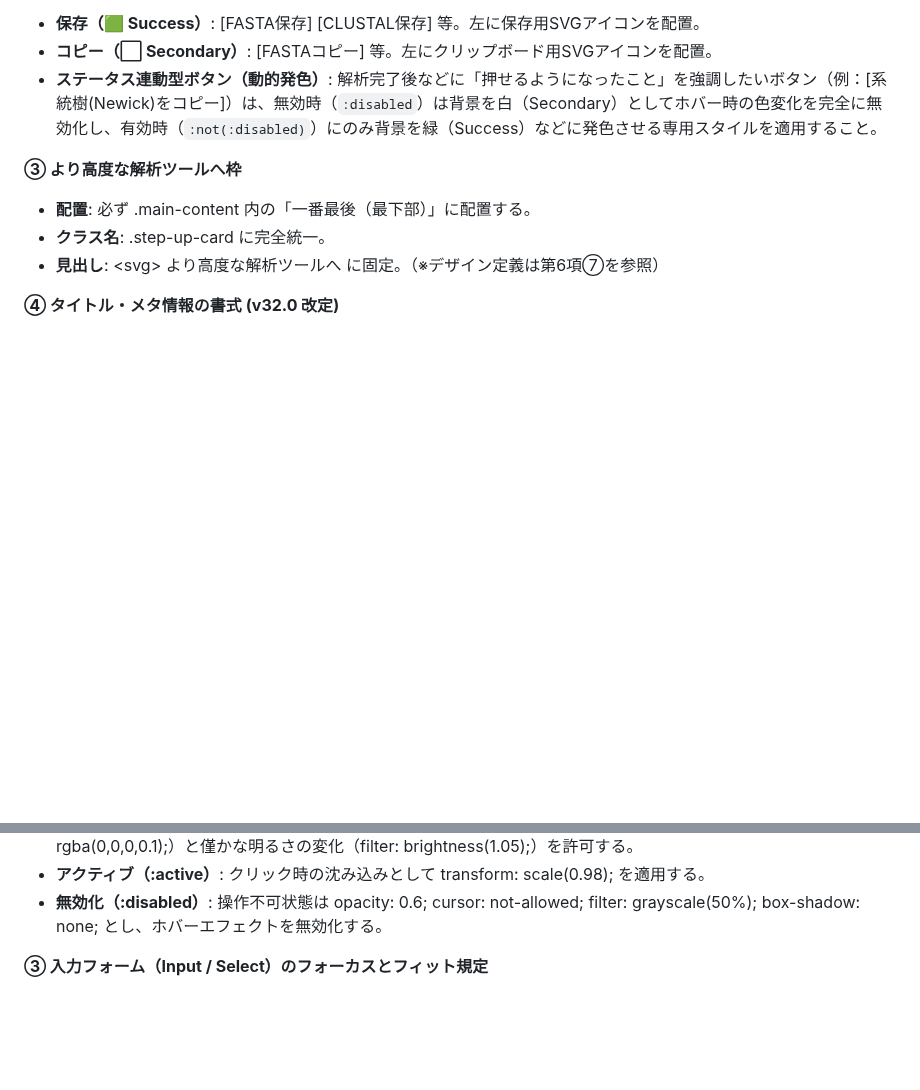
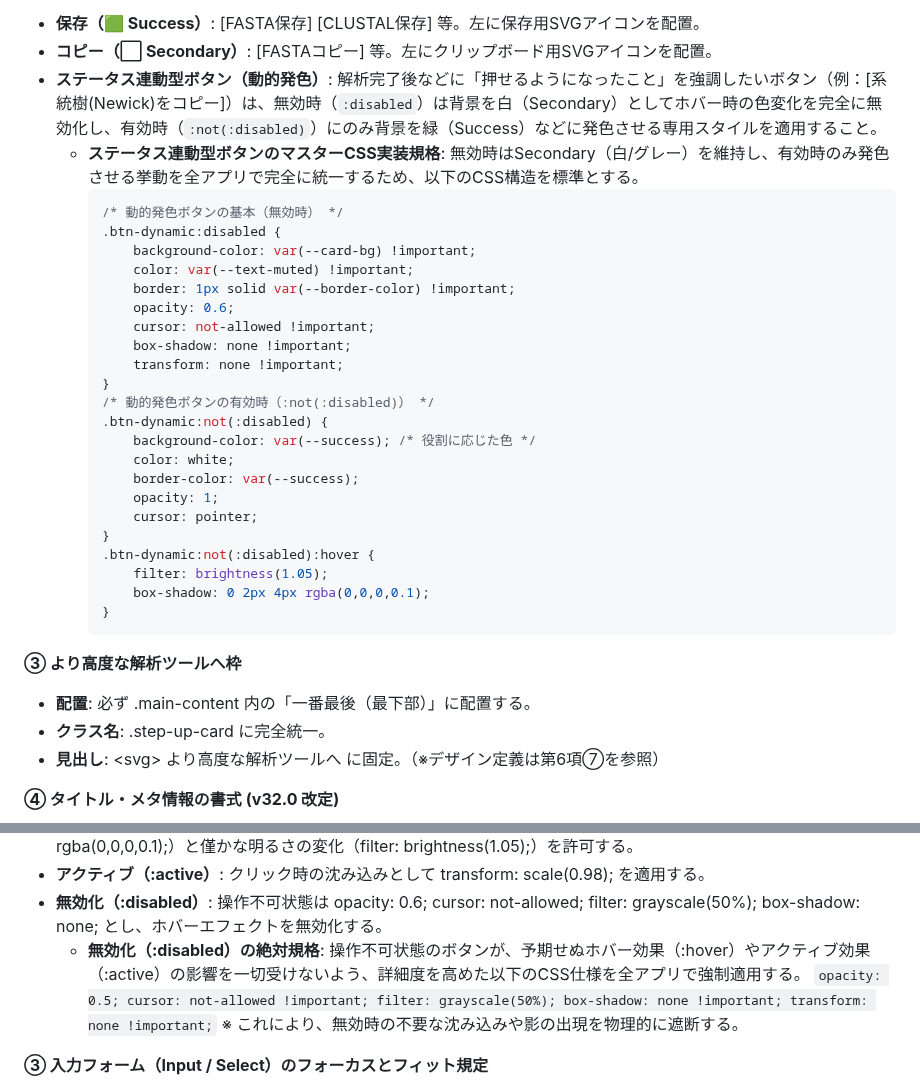
Before and after one commit to KatsumasaSHIBATA/Bio-Edu-Suite, a Markdown page: docs/guideline.md, 2 parts joined by grey strips. GitHub-like rendering; blank space fills up the shorter version.

Commit message:
feat: ステータス連動型ボタンのマスターCSS実装規格を追加し、無効時の挙動を全アプリで統一

````diff
--- a/docs/guideline.md
+++ b/docs/guideline.md
@@ -1445,6 +1445,32 @@ function closeAccountSettings() { document.getElementById('accountModal').style.
 * **保存（🟩 Success）**: \[FASTA保存\] \[CLUSTAL保存\] 等。左に保存用SVGアイコンを配置。
 * **コピー（⬜ Secondary）**: \[FASTAコピー\] 等。左にクリップボード用SVGアイコンを配置。
 * **ステータス連動型ボタン（動的発色）**: 解析完了後などに「押せるようになったこと」を強調したいボタン（例：\[系統樹(Newick)をコピー\]）は、無効時（`:disabled`）は背景を白（Secondary）としてホバー時の色変化を完全に無効化し、有効時（`:not(:disabled)`）にのみ背景を緑（Success）などに発色させる専用スタイルを適用すること。
+  * **ステータス連動型ボタンのマスターCSS実装規格**:
+    無効時はSecondary（白/グレー）を維持し、有効時のみ発色させる挙動を全アプリで完全に統一するため、以下のCSS構造を標準とする。
+    ```css
+    /* 動的発色ボタンの基本（無効時） */
+    .btn-dynamic:disabled {
+        background-color: var(--card-bg) !important;
+        color: var(--text-muted) !important;
+        border: 1px solid var(--border-color) !important;
+        opacity: 0.6;
+        cursor: not-allowed !important;
+        box-shadow: none !important;
+        transform: none !important;
+    }
+    /* 動的発色ボタンの有効時（:not(:disabled)） */
+    .btn-dynamic:not(:disabled) {
+        background-color: var(--success); /* 役割に応じた色 */
+        color: white;
+        border-color: var(--success);
+        opacity: 1;
+        cursor: pointer;
+    }
+    .btn-dynamic:not(:disabled):hover {
+        filter: brightness(1.05);
+        box-shadow: 0 2px 4px rgba(0,0,0,0.1);
+    }
+    ```
 
 **③ より高度な解析ツールへ枠**
 
@@ -1534,6 +1560,9 @@ UI要素間のマージンやパディングは、視覚的リズムを整える
 * **ホバー（:hover）**: ユーザーに「押せる」ことを伝えるため、ホバー時にのみ微細な影（例: box-shadow: 0 2px 4px rgba(0,0,0,0.1);）と僅かな明るさの変化（filter: brightness(1.05);）を許可する。
 * **アクティブ（:active）**: クリック時の沈み込みとして transform: scale(0.98); を適用する。
 * **無効化（:disabled）**: 操作不可状態は opacity: 0.6; cursor: not-allowed; filter: grayscale(50%); box-shadow: none; とし、ホバーエフェクトを無効化する。
+  * **無効化（:disabled）の絶対規格**: 操作不可状態のボタンが、予期せぬホバー効果（:hover）やアクティブ効果（:active）の影響を一切受けないよう、詳細度を高めた以下のCSS仕様を全アプリで強制適用する。
+    `opacity: 0.5; cursor: not-allowed !important; filter: grayscale(50%); box-shadow: none !important; transform: none !important;`
+    ※ これにより、無効時の不要な沈み込みや影の出現を物理的に遮断する。
 
 **③ 入力フォーム（Input / Select）のフォーカスとフィット規定**
 
````
